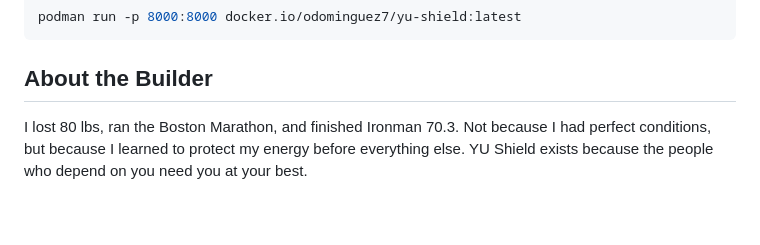
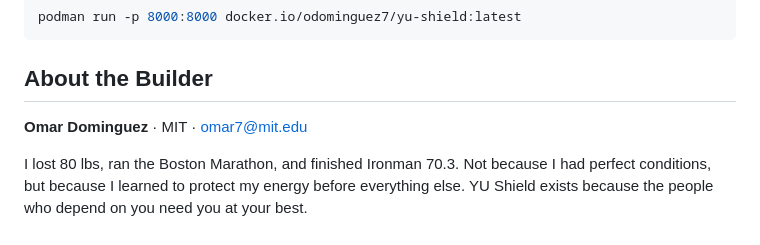
Before and after one commit to odominguez7/podman-hackathon, a Markdown page: SUBMISSION.md, the part around the change. GitHub-like rendering; blank space fills up the shorter version.

````diff
--- a/SUBMISSION.md
+++ b/SUBMISSION.md
@@ -59,4 +59,6 @@ podman run -p 8000:8000 docker.io/odominguez7/yu-shield:latest
 ```
 
 ## About the Builder
+**Omar Dominguez** · MIT · omar7@mit.edu
+
 I lost 80 lbs, ran the Boston Marathon, and finished Ironman 70.3. Not because I had perfect conditions, but because I learned to protect my energy before everything else. YU Shield exists because the people who depend on you need you at your best.
````
Also changed, not shown: README.md (+1 -1 lines).
